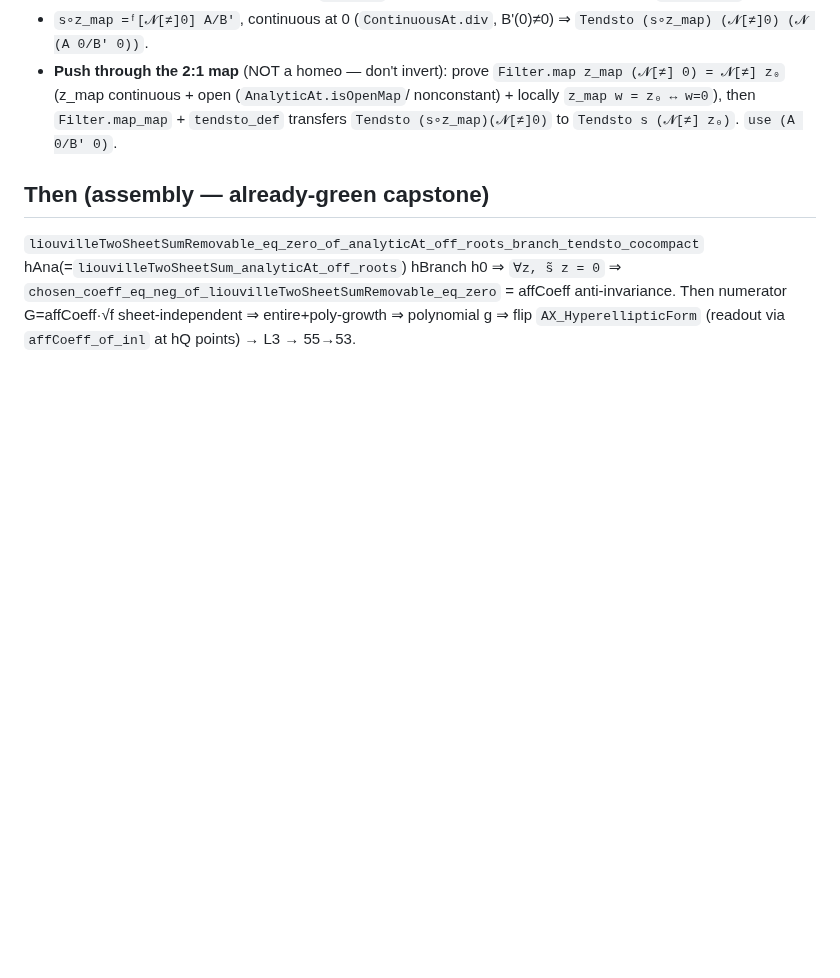
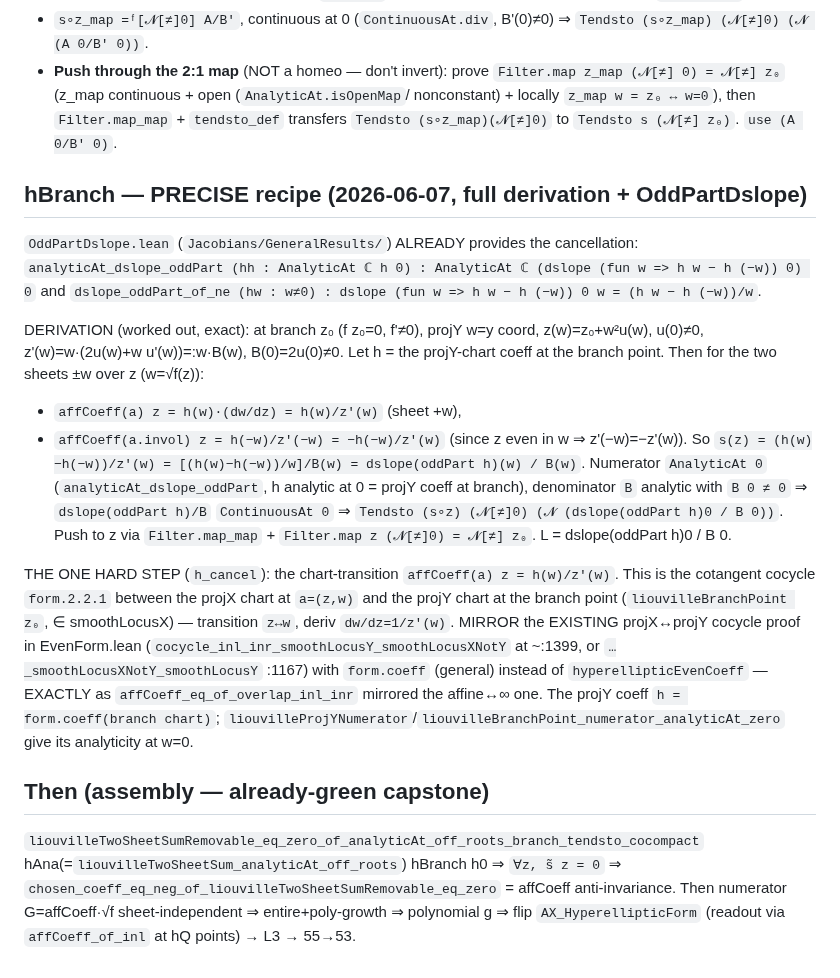
Before and after one commit to mrdouglasny/jacobian-challenge, a Markdown page: docs/planning/H0_HBRANCH_BLUEPRINT.md, the part around the change. Drawn GitHub-style; blank space fills up the shorter version.

Commit message:
blueprint: hBranch precise recipe — s(z(w))=dslope(oddPart h)/B via OddPartDslope; h_cancel = projX↔projY cocycle

```diff
--- a/docs/planning/H0_HBRANCH_BLUEPRINT.md
+++ b/docs/planning/H0_HBRANCH_BLUEPRINT.md
@@ -39,6 +39,31 @@ Removable limit at branch points. KEY TOOLS: `dslope` + `Filter.map_map`.
   nonconstant) + locally `z_map w = z₀ ↔ w=0`), then `Filter.map_map` + `tendsto_def`
   transfers `Tendsto (s∘z_map)(𝓝[≠]0)` to `Tendsto s (𝓝[≠] z₀)`. `use (A 0/B' 0)`.
 
+## hBranch — PRECISE recipe (2026-06-07, full derivation + OddPartDslope)
+`OddPartDslope.lean` (`Jacobians/GeneralResults/`) ALREADY provides the cancellation:
+`analyticAt_dslope_oddPart (hh : AnalyticAt ℂ h 0) : AnalyticAt ℂ (dslope (fun w => h w − h (−w)) 0) 0`
+and `dslope_oddPart_of_ne (hw : w≠0) : dslope (fun w => h w − h (−w)) 0 w = (h w − h (−w))/w`.
+
+DERIVATION (worked out, exact): at branch z₀ (f z₀=0, f'≠0), projY w=y coord, z(w)=z₀+w²u(w),
+u(0)≠0, z'(w)=w·(2u(w)+w u'(w))=:w·B(w), B(0)=2u(0)≠0. Let h = the projY-chart coeff at the
+branch point. Then for the two sheets ±w over z (w=√f(z)):
+- `affCoeff(a) z = h(w)·(dw/dz) = h(w)/z'(w)`  (sheet +w),
+- `affCoeff(a.invol) z = h(−w)/z'(−w) = −h(−w)/z'(w)` (since z even in w ⇒ z'(−w)=−z'(w)).
+So `s(z) = (h(w)−h(−w))/z'(w) = [(h(w)−h(−w))/w]/B(w) = dslope(oddPart h)(w) / B(w)`.
+Numerator `AnalyticAt 0` (`analyticAt_dslope_oddPart`, h analytic at 0 = projY coeff at branch),
+denominator `B` analytic with `B 0 ≠ 0` ⇒ `dslope(oddPart h)/B` `ContinuousAt 0` ⇒
+`Tendsto (s∘z) (𝓝[≠]0) (𝓝 (dslope(oddPart h)0 / B 0))`. Push to z via `Filter.map_map` +
+`Filter.map z (𝓝[≠]0) = 𝓝[≠] z₀`. L = dslope(oddPart h)0 / B 0.
+
+THE ONE HARD STEP (`h_cancel`): the chart-transition `affCoeff(a) z = h(w)/z'(w)`. This is the
+cotangent cocycle `form.2.2.1` between the projX chart at `a=(z,w)` and the projY chart at the
+branch point (`liouvilleBranchPoint z₀`, ∈ smoothLocusX) — transition `z↔w`, deriv `dw/dz=1/z'(w)`.
+MIRROR the EXISTING projX↔projY cocycle proof in EvenForm.lean (`cocycle_inl_inr_smoothLocusY_smoothLocusXNotY`
+at ~:1399, or `…_smoothLocusXNotY_smoothLocusY` :1167) with `form.coeff` (general) instead of
+`hyperellipticEvenCoeff` — EXACTLY as `affCoeff_eq_of_overlap_inl_inr` mirrored the affine↔∞ one.
+The projY coeff `h = form.coeff(branch chart)`; `liouvilleProjYNumerator`/`liouvilleBranchPoint_numerator_analyticAt_zero`
+give its analyticity at w=0.
+
 ## Then (assembly — already-green capstone)
 `liouvilleTwoSheetSumRemovable_eq_zero_of_analyticAt_off_roots_branch_tendsto_cocompact`
   hAna(=`liouvilleTwoSheetSum_analyticAt_off_roots`) hBranch h0 ⇒ `∀z, s̃ z = 0` ⇒
```
